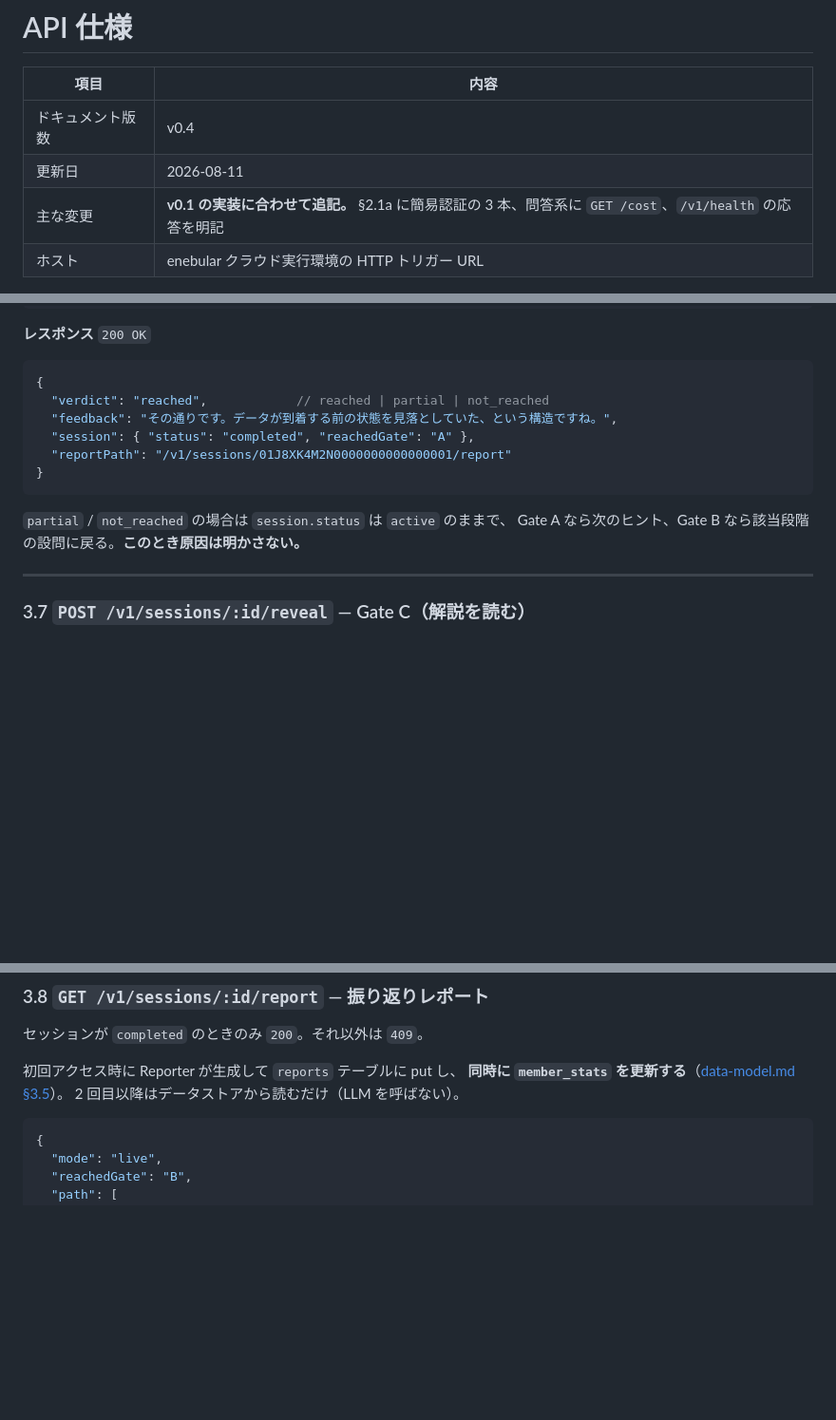
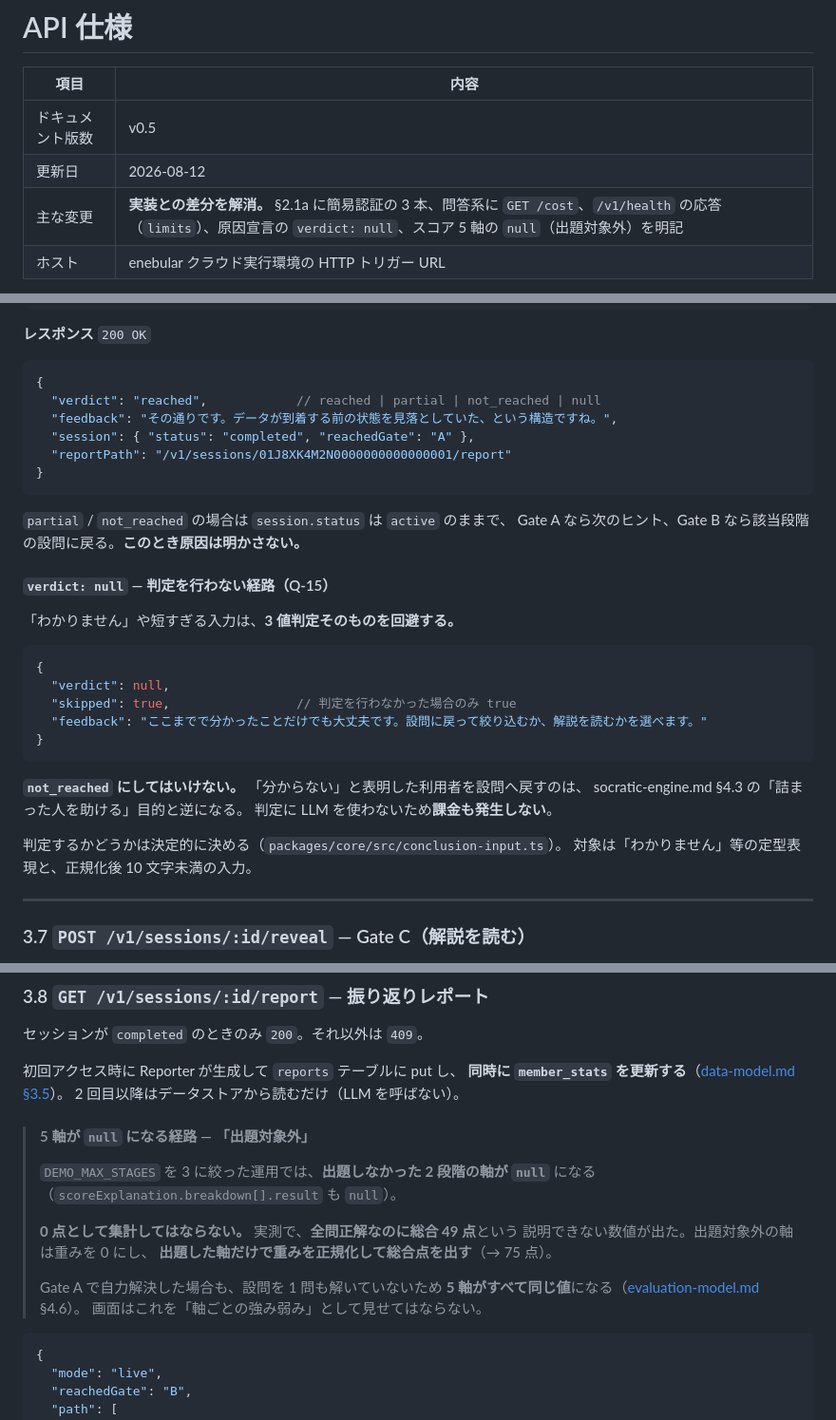
Before and after one commit to junichikatsu/SocraMetry, a Markdown page: docs/api-spec.md, 3 parts joined by grey strips. Shown at 95% size. Drawn GitHub-style; blank space fills up the shorter version.

Commit message:
docs: api-spec を実装と突き合わせ、未記載の 3 件を追記する
全 19 ルートの記載は揃っていたが、**v0.1 の実装中に必要になった仕様が
設計書に反映されていなかった。**

## 1. 原因宣言の `verdict: null`（§3.6）

「わかりません」や短すぎる入力は 3 値判定そのものを回避する（Q-15）。
設計書は `reached | partial | not_reached` の 3 値しか書いていなかった。

**`not_reached` にすると設問へ戻され、「分からない」と表明した利用者を
突き放すことになる。** 判定に LLM を使わないので課金も発生しない。
判定を回避する条件（定型表現 / 正規化後 10 文字未満）も明記した。

## 2. スコア 5 軸の `null` = 出題対象外（§3.8）

`DEMO_MAX_STAGES` を絞った運用では、出題しなかった段階の軸が `null` になる。

**0 点として集計してはならない。** 実測で全問正解なのに総合 49 点という
説明できない数値が出た経緯と、重みを正規化して 75 点になることを書いた。
Gate A 自力解決で 5 軸が平坦になる件も、画面設計への注意として併記した。

## 3. `INTERNAL_ERROR` がエラー表に無かった（§1）

あわせて **`detail` に利用者の入力を含めない**方針を明記した。
貼り付けたエラーには秘匿情報が含まれる前提であり、
エラー応答に混ぜるとマスキングを迂回することになる。

## 確認したが差分が無かった項目

- 全 19 ルートの記載（他は v0.2 用として区別されている）
- リクエストスキーマの必須・上限（`errorText` 20,000 / `body` 2,000 など）
- エラーコード（上記 1 件を除き全て記載済み）
- 202 Accepted の待機セマンティクス

版数 v0.4 → v0.5。

Co-Authored-By: Claude Opus 5 (1M context) <noreply@anthropic.com>

````diff
--- a/docs/api-spec.md
+++ b/docs/api-spec.md
@@ -2,9 +2,9 @@
 
 | 項目 | 内容 |
 |---|---|
-| ドキュメント版数 | v0.4 |
-| 更新日 | 2026-08-11 |
-| 主な変更 | **v0.1 の実装に合わせて追記。** §2.1a に簡易認証の 3 本、問答系に `GET /cost`、`/v1/health` の応答を明記 |
+| ドキュメント版数 | v0.5 |
+| 更新日 | 2026-08-12 |
+| 主な変更 | **実装との差分を解消。** §2.1a に簡易認証の 3 本、問答系に `GET /cost`、`/v1/health` の応答（`limits`）、原因宣言の `verdict: null`、スコア 5 軸の `null`（出題対象外）を明記 |
 | ホスト | enebular クラウド実行環境の HTTP トリガー URL |
 
 > ⚠️ **v0.1 の実装対象は §2.1（問答）と §2.2（個人）のみ。**
@@ -474,7 +481,7 @@ Lv2 以降の質問は `focusHints` を必要とするため、診断が終わ
 
 ```jsonc
 {
-  "verdict": "reached",            // reached | partial | not_reached
+  "verdict": "reached",            // reached | partial | not_reached | null
   "feedback": "その通りです。データが到着する前の状態を見落としていた、という構造ですね。",
   "session": { "status": "completed", "reachedGate": "A" },
   "reportPath": "/v1/sessions/01J8XK4M2N0000000000000001/report"
@@ -483,6 +490,25 @@ Lv2 以降の質問は `focusHints` を必要とするため、診断が終わ
 
 `partial` / `not_reached` の場合は `session.status` は `active` のままで、
 Gate A なら次のヒント、Gate B なら該当段階の設問に戻る。**このとき原因は明かさない。**
+
+#### `verdict: null` — 判定を行わない経路（Q-15）
+
+「わかりません」や短すぎる入力は、**3 値判定そのものを回避する。**
+
+```jsonc
+{
+  "verdict": null,
+  "skipped": true,                 // 判定を行わなかった場合のみ true
+  "feedback": "ここまでで分かったことだけでも大丈夫です。設問に戻って絞り込むか、解説を読むかを選べます。"
+}
+```
+
+**`not_reached` にしてはいけない。** 「分からない」と表明した利用者を設問へ戻すのは、
+socratic-engine.md §4.3 の「詰まった人を助ける」目的と逆になる。
+判定に LLM を使わないため**課金も発生しない**。
+
+判定するかどうかは決定的に決める（`packages/core/src/conclusion-input.ts`）。
+対象は「わかりません」等の定型表現と、正規化後 10 文字未満の入力。
 
 ---
 
@@ -535,6 +561,19 @@ Gate A なら次のヒント、Gate B なら該当段階の設問に戻る。**
 **同時に `member_stats` を更新する**（[data-model.md §3.5](data-model.md#35-member_stats--事前計算した集計-d4-の要)）。
 2 回目以降はデータストアから読むだけ（LLM を呼ばない）。
 
+> #### 5 軸が `null` になる経路 — 「出題対象外」
+>
+> `DEMO_MAX_STAGES` を 3 に絞った運用では、**出題しなかった 2 段階の軸が `null`** になる
+> （`scoreExplanation.breakdown[].result` も `null`）。
+>
+> **0 点として集計してはならない。** 実測で、**全問正解なのに総合 49 点**という
+> 説明できない数値が出た。出題対象外の軸は重みを 0 にし、
+> **出題した軸だけで重みを正規化して総合点を出す**（→ 75 点）。
+>
+> Gate A で自力解決した場合も、設問を 1 問も解いていないため
+> **5 軸がすべて同じ値**になる（[evaluation-model.md](evaluation-model.md) §4.6）。
+> 画面はこれを「軸ごとの強み弱み」として見せてはならない。
+
 ```jsonc
 {
   "mode": "live",
````
Also changed, not shown: other parts of docs/api-spec.md (+8 -0 lines).
